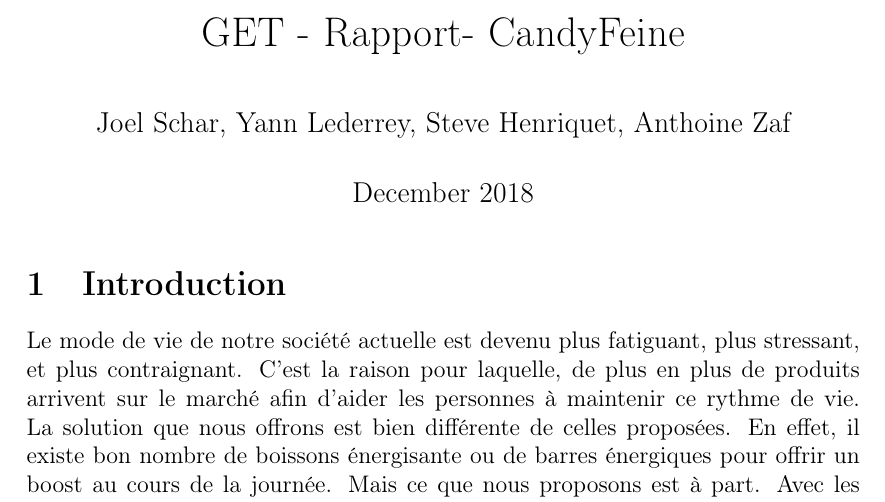
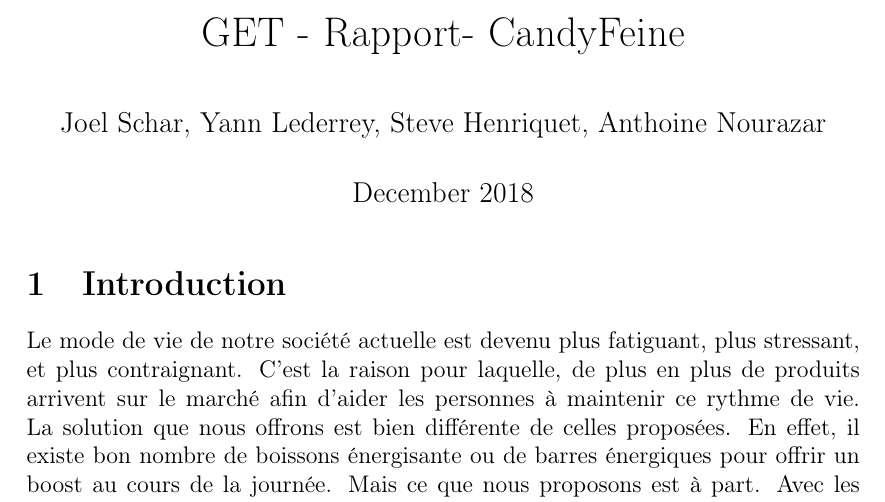
Before and after one commit to joelschaer/GET_Projet_Bonbons, a LaTeX document (Rapport/GET_Rapport_CandyFeine.tex): part of page 1 of 11, cut so that both start at the same text. Compiled offline with pdfLaTeX.

Commit message:
Ajout des modification de Antoine

```diff
--- a/Rapport/GET_Rapport_CandyFeine.tex
+++ b/Rapport/GET_Rapport_CandyFeine.tex
@@ -18,7 +18,7 @@
 
 
 \title{GET - Rapport- CandyFeine}
-\author{Joel Schar, Yann Lederrey, Steve Henriquet, Anthoine Zaf }
+\author{Joel Schar, Yann Lederrey, Steve Henriquet, Anthoine Nourazar }
 \date{December 2018}
 
 
```
